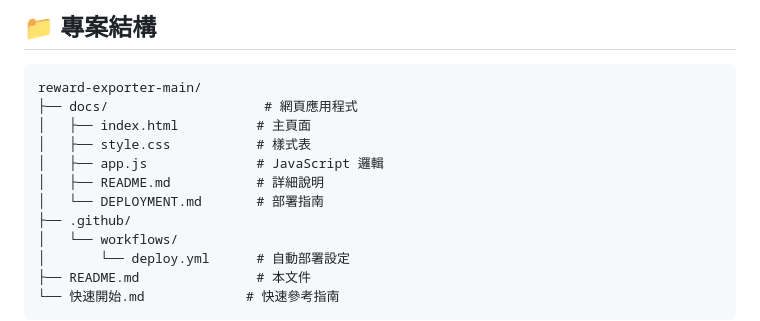
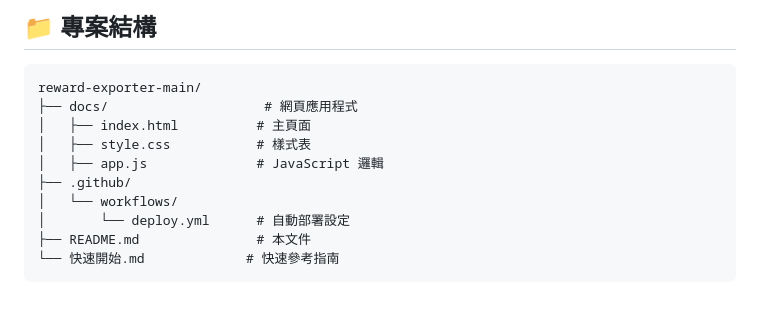
Before and after one commit to slps9060713/reward-exporter, a Markdown page: README.md, the part around the change. GitHub-like rendering; blank space fills up the shorter version.

```diff
--- a/README.md
+++ b/README.md
@@ -82,8 +82,6 @@ reward-exporter-main/
 │   ├── index.html          # 主頁面
 │   ├── style.css           # 樣式表
 │   ├── app.js              # JavaScript 邏輯
-│   ├── README.md           # 詳細說明
-│   └── DEPLOYMENT.md       # 部署指南
 ├── .github/
 │   └── workflows/
 │       └── deploy.yml      # 自動部署設定
```
